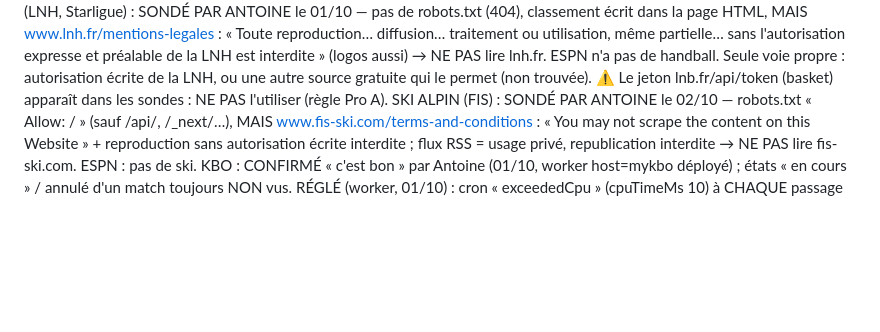
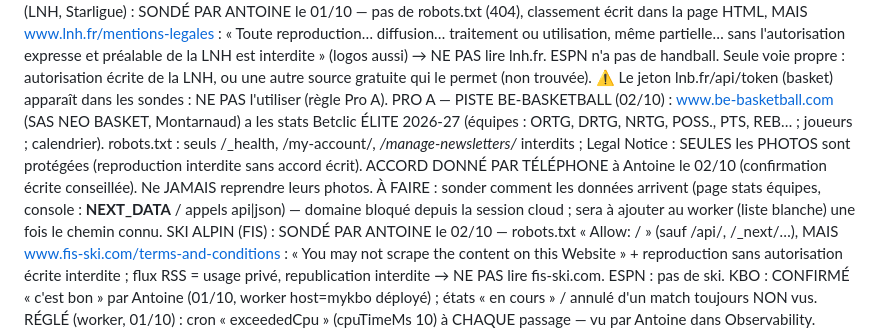
Before and after one commit to gones45140/gones45, a Markdown page: CLAUDE.md, the part around the change. Rendered like a GitHub page; blank space fills up the shorter version.

Commit message:
CLAUDE.md — piste be-basketball.com pour la Pro A (accord par téléphone)
Co-Authored-By: Claude Opus 5.5 <noreply@anthropic.com>
Claude-Session: https://claude.ai/code/session_01Aofoj1GD292PqhajaALYr3

```diff
--- a/CLAUDE.md
+++ b/CLAUDE.md
@@ -996,6 +996,12 @@ HANDBALL (LNH, Starligue) : SONDÉ PAR ANTOINE le 01/10 — pas de robots.txt (4
   expresse et préalable de la LNH est interdite » (logos aussi) → NE PAS lire lnh.fr. ESPN n'a pas de handball. Seule voie propre :
   autorisation écrite de la LNH, ou une autre source gratuite qui le permet (non trouvée).
   ⚠ Le jeton lnb.fr/api/token (basket) apparaît dans les sondes : NE PAS l'utiliser (règle Pro A).
+PRO A — PISTE BE-BASKETBALL (02/10) : www.be-basketball.com (SAS NEO BASKET, Montarnaud) a les stats Betclic ÉLITE 2026-27
+  (équipes : ORTG, DRTG, NRTG, POSS., PTS, REB… ; joueurs ; calendrier). robots.txt : seuls /_health, /my-account/*,
+  /manage-newsletters/* interdits ; Legal Notice : SEULES les PHOTOS sont protégées (reproduction interdite sans accord écrit).
+  ACCORD DONNÉ PAR TÉLÉPHONE à Antoine le 02/10 (confirmation écrite conseillée). Ne JAMAIS reprendre leurs photos.
+  À FAIRE : sonder comment les données arrivent (page stats équipes, console : __NEXT_DATA__ / appels api|json) — domaine bloqué
+  depuis la session cloud ; sera à ajouter au worker (liste blanche) une fois le chemin connu.
 SKI ALPIN (FIS) : SONDÉ PAR ANTOINE le 02/10 — robots.txt « Allow: / » (sauf /api/, /_next/…), MAIS
   www.fis-ski.com/terms-and-conditions : « You may not scrape the content on this Website » + reproduction sans autorisation
   écrite interdite ; flux RSS = usage privé, republication interdite → NE PAS lire fis-ski.com. ESPN : pas de ski.
```
